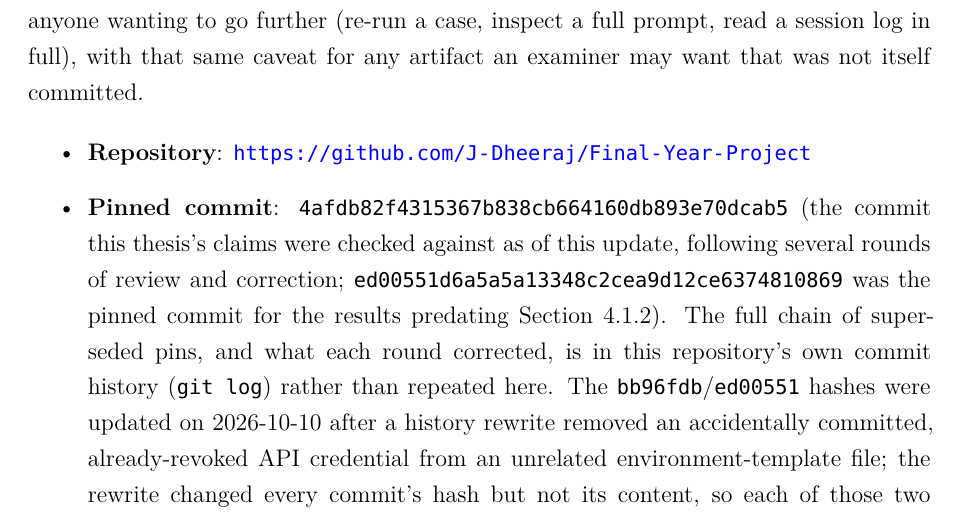
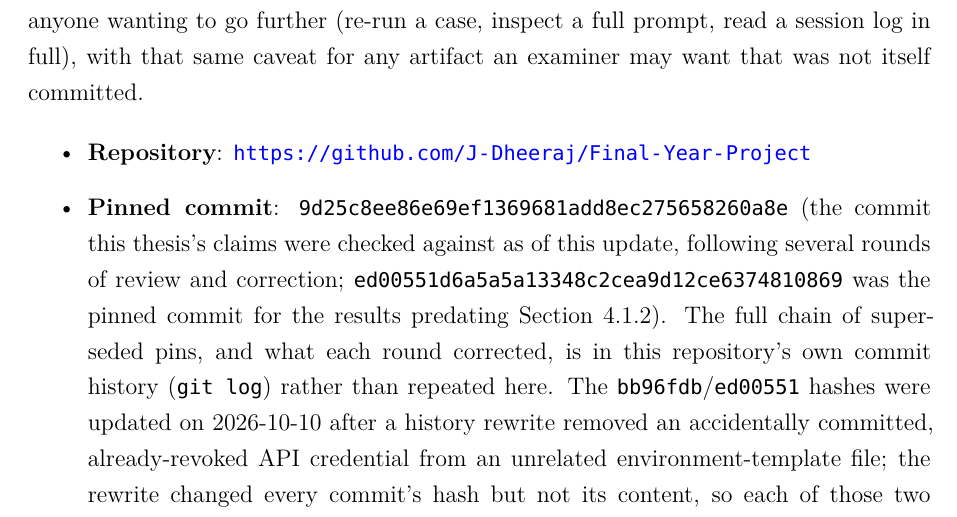
Before and after one commit to J-Dheeraj/Final-Year-Project, a LaTeX thesis (free5gc_full_deployment/FYP_Report_main_upgraded.tex): part of page 103 of 105, cut so that both start at the same text. Compiled offline with XeLaTeX; a missing font is replaced by an installed copy or a similar font.

Commit message:
docs: update Appendix D pinned commit to round-31 fixes commit (9d25c8e)

```diff
--- a/free5gc_full_deployment/FYP_Report_main_upgraded.tex
+++ b/free5gc_full_deployment/FYP_Report_main_upgraded.tex
@@ -1420,7 +1420,7 @@ The tracked reports, session logs, prompts, and source code referenced in this t
 
 \begin{itemize}
 \item \textbf{Repository}: \url{https://github.com/J-Dheeraj/Final-Year-Project}
-\item \textbf{Pinned commit}: \texttt{4afdb82f4315367b838cb664160db893e70dcab5} (the commit this thesis's claims were checked against as of this update, following several rounds of review and correction; \texttt{ed00551d6a5a5a13348c2cea9d12ce6374810869} was the pinned commit for the results predating Section~\ref{sec:corrected-validator}). The full chain of superseded pins, and what each round corrected, is in this repository's own commit history (\texttt{git log}) rather than repeated here. The \texttt{bb96fdb}/\texttt{ed00551} hashes were updated on 2026-10-10 after a history rewrite removed an accidentally committed, already-revoked API credential from an unrelated environment-template file; the rewrite changed every commit's hash but not its content, so each of those two hashes still points to the same commit content the original pin identified. As with every prior pin in this project, \texttt{git tag -l 'fyp-rd-freeze-*'} lists any newer freeze tag superseding this one.
+\item \textbf{Pinned commit}: \texttt{9d25c8ee86e69ef1369681add8ec275658260a8e} (the commit this thesis's claims were checked against as of this update, following several rounds of review and correction; \texttt{ed00551d6a5a5a13348c2cea9d12ce6374810869} was the pinned commit for the results predating Section~\ref{sec:corrected-validator}). The full chain of superseded pins, and what each round corrected, is in this repository's own commit history (\texttt{git log}) rather than repeated here. The \texttt{bb96fdb}/\texttt{ed00551} hashes were updated on 2026-10-10 after a history rewrite removed an accidentally committed, already-revoked API credential from an unrelated environment-template file; the rewrite changed every commit's hash but not its content, so each of those two hashes still points to the same commit content the original pin identified. As with every prior pin in this project, \texttt{git tag -l 'fyp-rd-freeze-*'} lists any newer freeze tag superseding this one.
 \end{itemize}
 
 \begin{longtable}{@{}p{6.5cm}p{6cm}@{}}
```
Also changed, not shown: free5gc_full_deployment/FYP_Report_main_upgraded.pdf.
